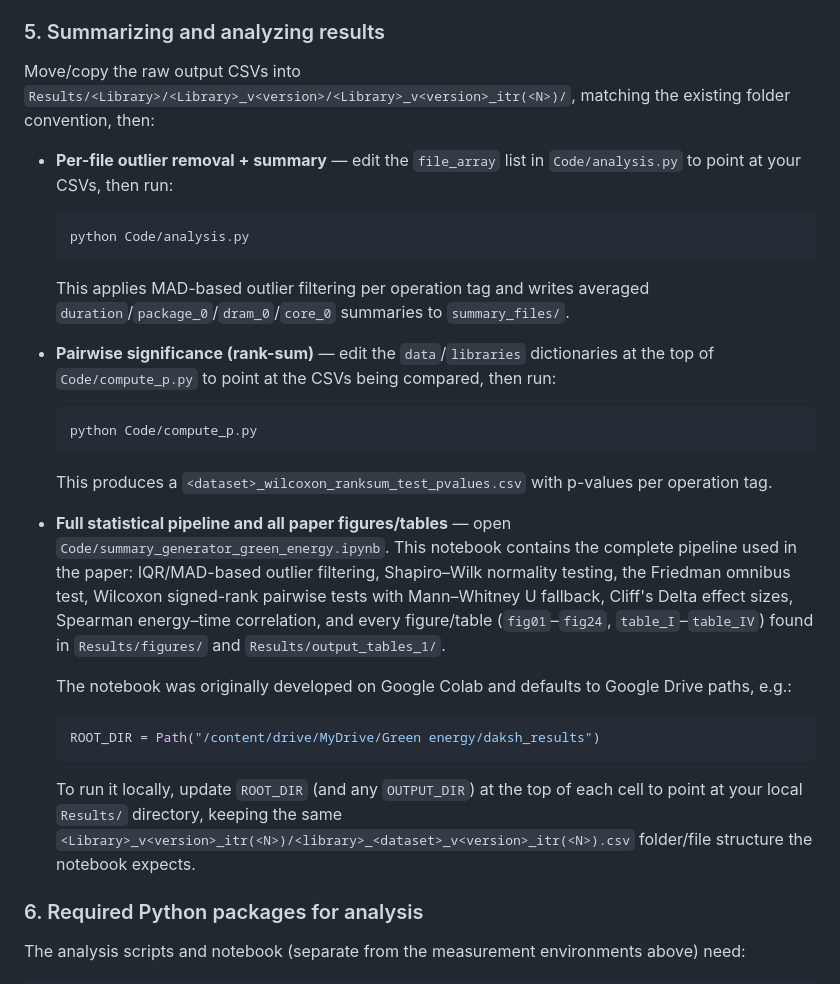
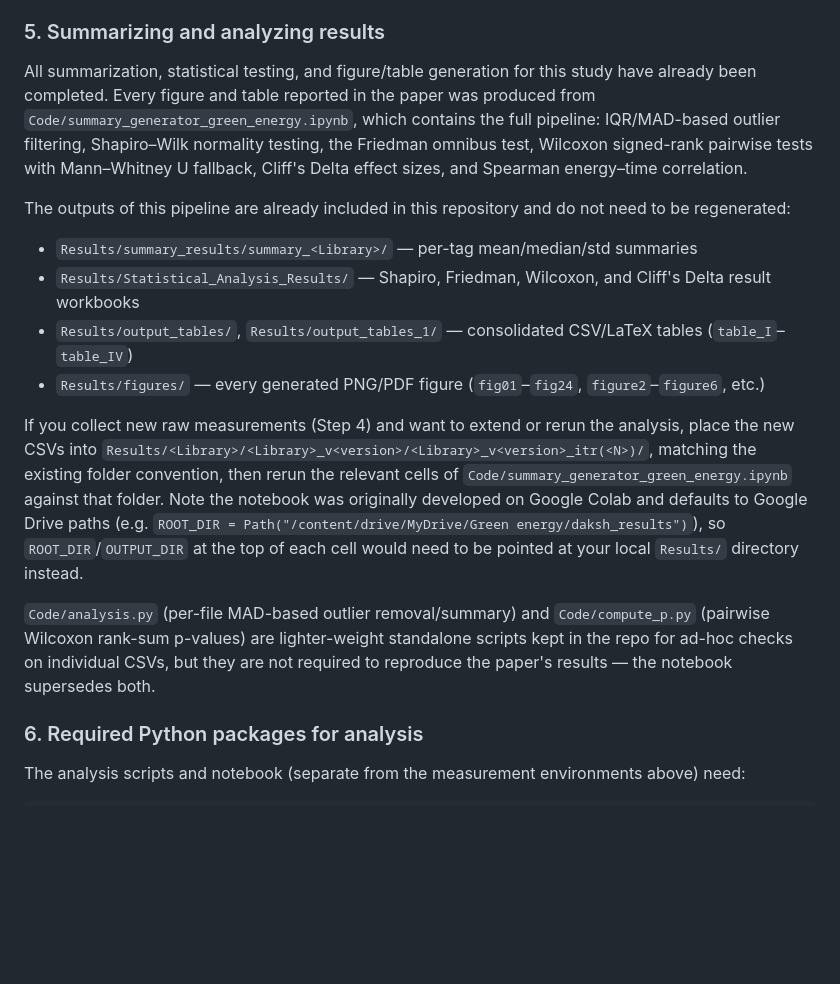
Before and after one commit to Daksh3468/An_Empirical_Study_on_Energy_Patterns_of_Data_Processing_Libraries, a Markdown page: README.md, the part around the change. Drawn GitHub-style; blank space fills up the shorter version.

````diff
--- a/README.md
+++ b/README.md
@@ -157,27 +157,18 @@ where `tag` identifies the operation (`load_csv`, `groupby`, `mean`, …), `dura
 
 ### 5. Summarizing and analyzing results
 
-Move/copy the raw output CSVs into `Results/<Library>/<Library>_v<version>/<Library>_v<version>_itr(<N>)/`, matching the existing folder convention, then:
+All summarization, statistical testing, and figure/table generation for this study have already been completed. Every figure and table reported in the paper was produced from `Code/summary_generator_green_energy.ipynb`, which contains the full pipeline: IQR/MAD-based outlier filtering, Shapiro–Wilk normality testing, the Friedman omnibus test, Wilcoxon signed-rank pairwise tests with Mann–Whitney U fallback, Cliff's Delta effect sizes, and Spearman energy–time correlation.
 
-- **Per-file outlier removal + summary** — edit the `file_array` list in `Code/analysis.py` to point at your CSVs, then run:
-  ```bash
-  python Code/analysis.py
-  ```
-  This applies MAD-based outlier filtering per operation tag and writes averaged `duration`/`package_0`/`dram_0`/`core_0` summaries to `summary_files/`.
+The outputs of this pipeline are already included in this repository and do not need to be regenerated:
 
-- **Pairwise significance (rank-sum)** — edit the `data`/`libraries` dictionaries at the top of `Code/compute_p.py` to point at the CSVs being compared, then run:
-  ```bash
-  python Code/compute_p.py
-  ```
-  This produces a `<dataset>_wilcoxon_ranksum_test_pvalues.csv` with p-values per operation tag.
+- `Results/summary_results/summary_<Library>/` — per-tag mean/median/std summaries
+- `Results/Statistical_Analysis_Results/` — Shapiro, Friedman, Wilcoxon, and Cliff's Delta result workbooks
+- `Results/output_tables/`, `Results/output_tables_1/` — consolidated CSV/LaTeX tables (`table_I`–`table_IV`)
+- `Results/figures/` — every generated PNG/PDF figure (`fig01`–`fig24`, `figure2`–`figure6`, etc.)
 
-- **Full statistical pipeline and all paper figures/tables** — open `Code/summary_generator_green_energy.ipynb`. This notebook contains the complete pipeline used in the paper: IQR/MAD-based outlier filtering, Shapiro–Wilk normality testing, the Friedman omnibus test, Wilcoxon signed-rank pairwise tests with Mann–Whitney U fallback, Cliff's Delta effect sizes, Spearman energy–time correlation, and every figure/table (`fig01`–`fig24`, `table_I`–`table_IV`) found in `Results/figures/` and `Results/output_tables_1/`.
+If you collect new raw measurements (Step 4) and want to extend or rerun the analysis, place the new CSVs into `Results/<Library>/<Library>_v<version>/<Library>_v<version>_itr(<N>)/`, matching the existing folder convention, then rerun the relevant cells of `Code/summary_generator_green_energy.ipynb` against that folder. Note the notebook was originally developed on Google Colab and defaults to Google Drive paths (e.g. `ROOT_DIR = Path("/content/drive/MyDrive/Green energy/daksh_results")`), so `ROOT_DIR`/`OUTPUT_DIR` at the top of each cell would need to be pointed at your local `Results/` directory instead.
 
-  The notebook was originally developed on Google Colab and defaults to Google Drive paths, e.g.:
-  ```python
-  ROOT_DIR = Path("/content/drive/MyDrive/Green energy/daksh_results")
-  ```
-  To run it locally, update `ROOT_DIR` (and any `OUTPUT_DIR`) at the top of each cell to point at your local `Results/` directory, keeping the same `<Library>_v<version>_itr(<N>)/<library>_<dataset>_v<version>_itr(<N>).csv` folder/file structure the notebook expects.
+`Code/analysis.py` (per-file MAD-based outlier removal/summary) and `Code/compute_p.py` (pairwise Wilcoxon rank-sum p-values) are lighter-weight standalone scripts kept in the repo for ad-hoc checks on individual CSVs, but they are not required to reproduce the paper's results — the notebook supersedes both.
 
 ### 6. Required Python packages for analysis
 
````
